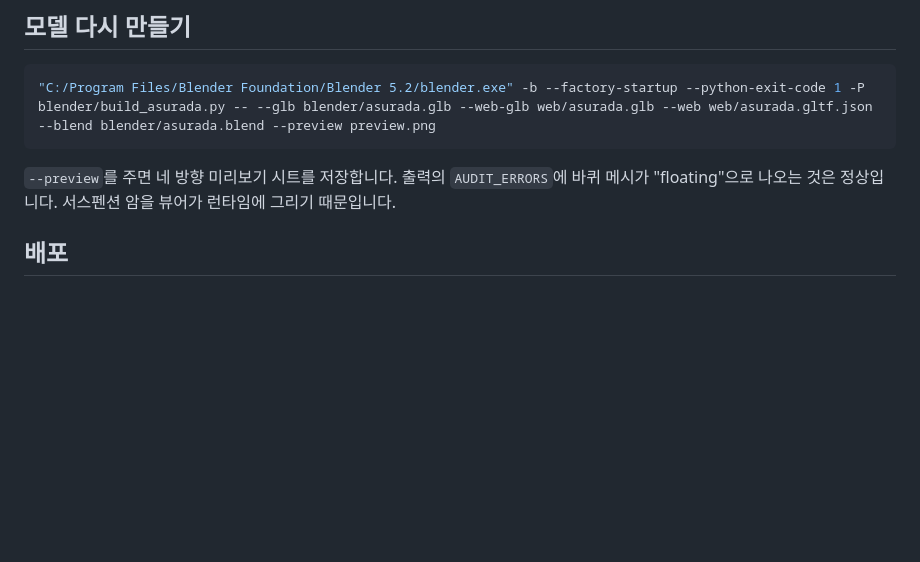
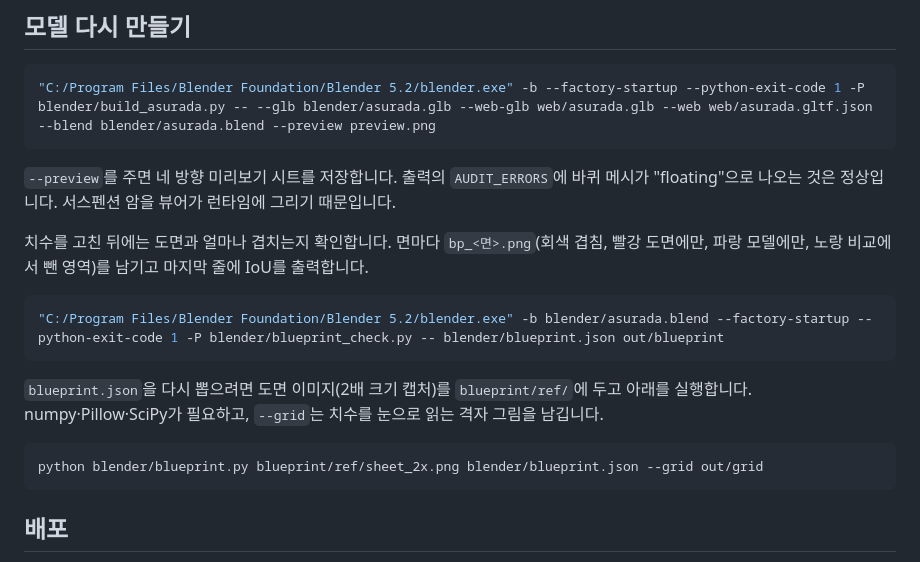
Before and after one commit to jeiel85/cyber-formula, a Markdown page: README.md, the part around one of its changes. GitHub-like rendering; blank space fills up the shorter version.

````diff
--- a/README.md
+++ b/README.md
@@ -86,6 +90,18 @@ npm run smoke
 
 `--preview`를 주면 네 방향 미리보기 시트를 저장합니다. 출력의 `AUDIT_ERRORS`에 바퀴 메시가 "floating"으로 나오는 것은 정상입니다. 서스펜션 암을 뷰어가 런타임에 그리기 때문입니다.
 
+치수를 고친 뒤에는 도면과 얼마나 겹치는지 확인합니다. 면마다 `bp_<면>.png`(회색 겹침, 빨강 도면에만, 파랑 모델에만, 노랑 비교에서 뺀 영역)를 남기고 마지막 줄에 IoU를 출력합니다.
+
+```bash
+"C:/Program Files/Blender Foundation/Blender 5.2/blender.exe" -b blender/asurada.blend --factory-startup --python-exit-code 1 -P blender/blueprint_check.py -- blender/blueprint.json out/blueprint
+```
+
+`blueprint.json`을 다시 뽑으려면 도면 이미지(2배 크기 캡처)를 `blueprint/ref/`에 두고 아래를 실행합니다. numpy·Pillow·SciPy가 필요하고, `--grid`는 치수를 눈으로 읽는 격자 그림을 남깁니다.
+
+```bash
+python blender/blueprint.py blueprint/ref/sheet_2x.png blender/blueprint.json --grid out/grid
+```
+
 ## 배포
 
 [`.github/workflows/pages.yml`](.github/workflows/pages.yml)이 PR과 `main` 푸시마다 `npm ci` → `dist/` 빌드 → 스모크 테스트를 돌립니다. 스모크 테스트는 헤드리스 Chrome(소프트웨어 WebGL)으로 빌드 결과를 띄워 로딩, 모드·캐노피·엔진 커버·부스트 전환, 파츠 카드를 확인하고, 첫 화면을 `og.png`로 찍습니다. 테스트 화면은 실행 결과의 `smoke-screenshots` 아티팩트로 남습니다. `main`에서는 통과한 결과물을 GitHub Pages에 올립니다. 공유 미리보기용 `og:image`에는 Pages 주소가 절대 경로로 들어갑니다.
````
Also changed, not shown: other parts of README.md (+9 -5 lines), assets/og.png, 11 other files.
